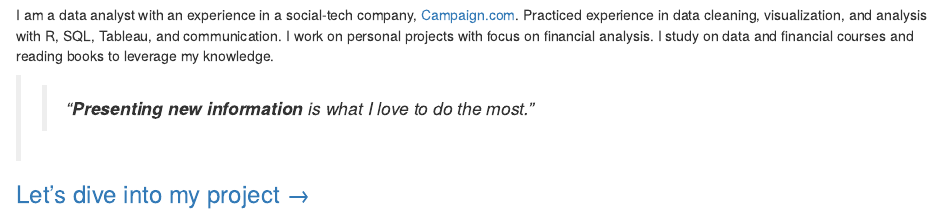
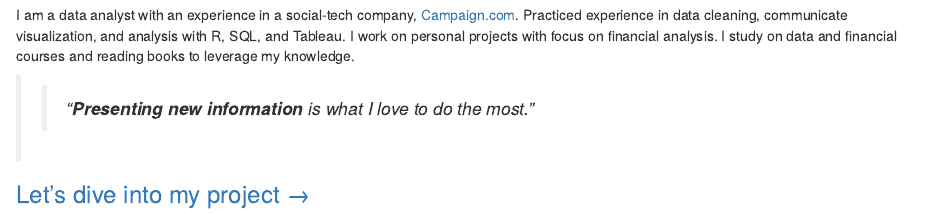
Before and after one commit to miftahulhadii/miftahulhadii.github.io, an R Markdown document (index.Rmd): the page in a window 1100 px wide, from 180 px down. Rendered offline with R 4.5, knitr and Pandoc, with nearby package versions; drawn as R Markdown's standard HTML page in place of the format the file asks for.

Commit message:
Update a homepage

```diff
--- a/index.Rmd
+++ b/index.Rmd
@@ -22,7 +22,7 @@ library(distilltools)
 
 # Welcome to my personal website!🤚
 
-I am a data analyst with an experience in a social-tech company, [Campaign.com](https://www.campaign.com/). Practiced experience in data cleaning, visualization, and analysis with R, SQL, Tableau, and communication. I work on personal projects with focus on financial analysis. I study on data and financial courses and reading books to leverage my knowledge.
+I am a data analyst with an experience in a social-tech company, [Campaign.com](https://www.campaign.com/). Practiced experience in data cleaning, communicate visualization, and analysis with R, SQL, and Tableau. I work on personal projects with focus on financial analysis. I study on data and financial courses and reading books to leverage my knowledge.
 
 >> *"**Presenting new information** is what I love to do the most."*
 
```
Also changed, not shown: docs/search.json, 1 other file.
